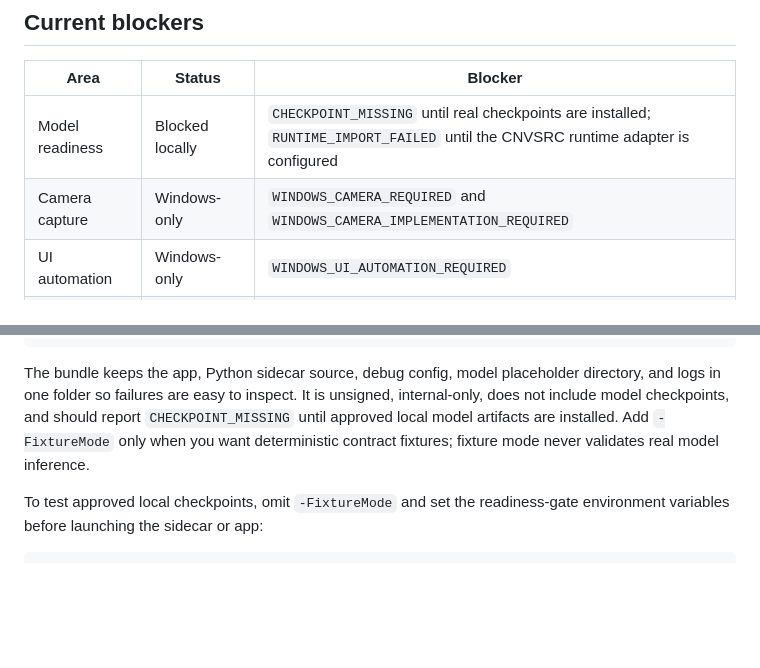
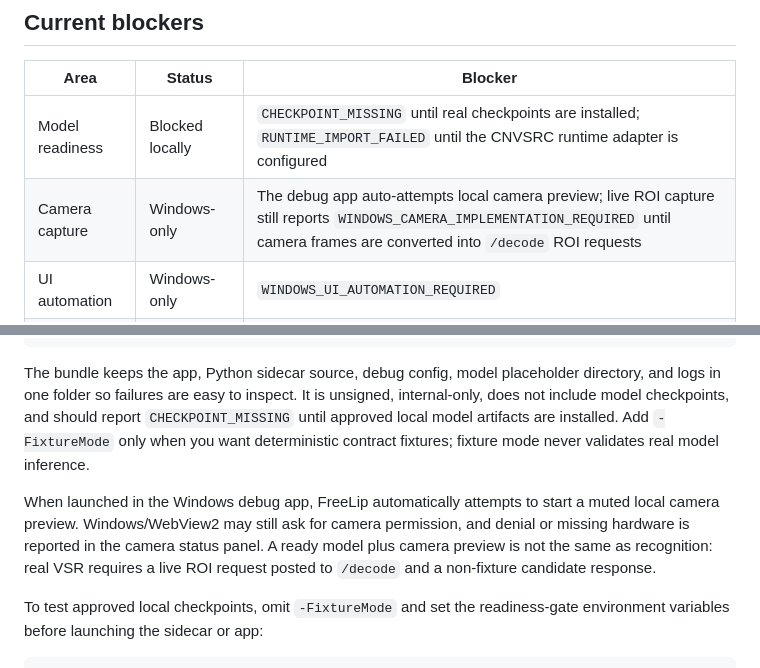
Before and after one commit to LSHFGJ/FreeLip, a Markdown page: README.md, 2 parts joined by grey strips. GitHub-like rendering; blank space fills up the shorter version.

Commit message:
docs(camera): clarify preview and decode boundaries
Ultraworked with [Sisyphus](https://github.com/code-yeongyu/oh-my-openagent)

Co-authored-by: Sisyphus <clio-agent@sisyphuslabs.ai>

````diff
--- a/README.md
+++ b/README.md
@@ -17,7 +17,7 @@ FreeLip is a Windows desktop MVP for local Chinese visual speech recognition (VS
 | Area | Status | Blocker |
 | --- | --- | --- |
 | Model readiness | Blocked locally | `CHECKPOINT_MISSING` until real checkpoints are installed; `RUNTIME_IMPORT_FAILED` until the CNVSRC runtime adapter is configured |
-| Camera capture | Windows-only | `WINDOWS_CAMERA_REQUIRED` and `WINDOWS_CAMERA_IMPLEMENTATION_REQUIRED` |
+| Camera capture | Windows-only | The debug app auto-attempts local camera preview; live ROI capture still reports `WINDOWS_CAMERA_IMPLEMENTATION_REQUIRED` until camera frames are converted into `/decode` ROI requests |
 | UI automation | Windows-only | `WINDOWS_UI_AUTOMATION_REQUIRED` |
 | End-to-end app loop | Integration pending | `WINDOWS_FREELIP_INTEGRATION_REQUIRED` |
 
@@ -86,6 +86,8 @@ powershell -NoProfile -ExecutionPolicy Bypass -File debug-dist/FreeLip-debug/run
 
 The bundle keeps the app, Python sidecar source, debug config, model placeholder directory, and logs in one folder so failures are easy to inspect. It is unsigned, internal-only, does not include model checkpoints, and should report `CHECKPOINT_MISSING` until approved local model artifacts are installed. Add `-FixtureMode` only when you want deterministic contract fixtures; fixture mode never validates real model inference.
 
+When launched in the Windows debug app, FreeLip automatically attempts to start a muted local camera preview. Windows/WebView2 may still ask for camera permission, and denial or missing hardware is reported in the camera status panel. A ready model plus camera preview is not the same as recognition: real VSR requires a live ROI request posted to `/decode` and a non-fixture candidate response.
+
 To test approved local checkpoints, omit `-FixtureMode` and set the readiness-gate environment variables before launching the sidecar or app:
 
 ```powershell
````
Also changed, not shown: docs/internal-mvp.md (+3 -1 lines).
